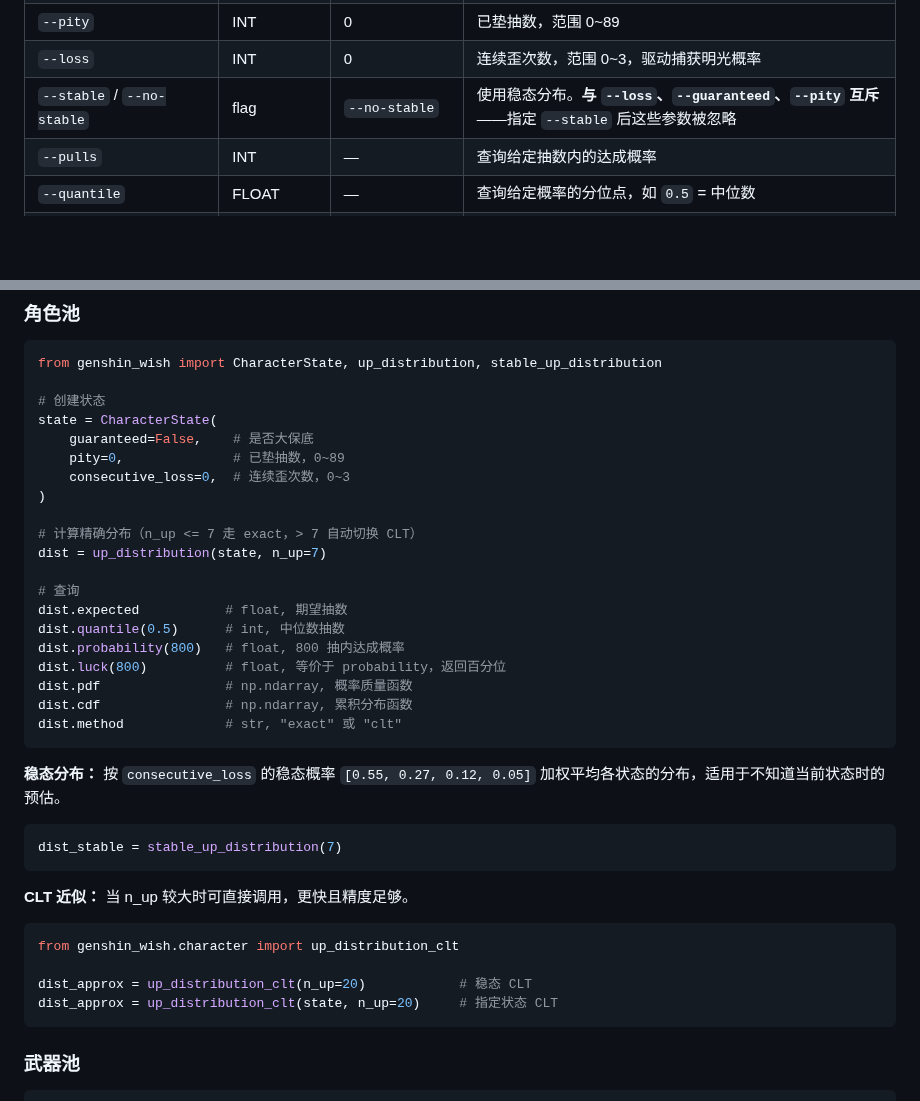
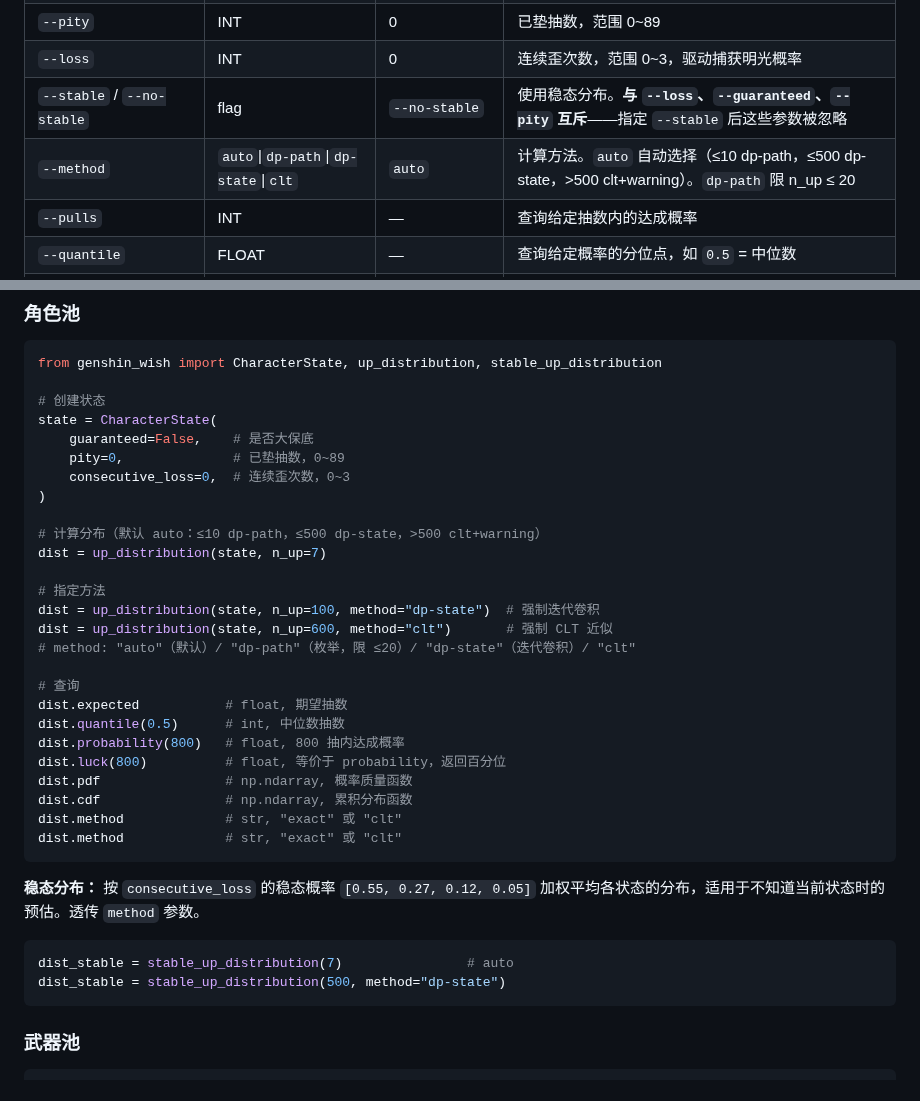
Before and after one commit to SleepCloudMX/genshin-wish, a Markdown page: docs/usage.md, 2 parts joined by grey strips. Rendered like a GitHub page; blank space fills up the shorter version.

````diff
--- a/docs/usage.md
+++ b/docs/usage.md
@@ -26,6 +26,7 @@ pip install -e .
 | `--pity` | INT | 0 | 已垫抽数，范围 0~89 |
 | `--loss` | INT | 0 | 连续歪次数，范围 0~3，驱动捕获明光概率 |
 | `--stable` / `--no-stable` | flag | `--no-stable` | 使用稳态分布。**与 `--loss`、`--guaranteed`、`--pity` 互斥**——指定 `--stable` 后这些参数被忽略 |
+| `--method` | `auto`\|`dp-path`\|`dp-state`\|`clt` | `auto` | 计算方法。`auto` 自动选择（≤10 dp-path，≤500 dp-state，>500 clt+warning）。`dp-path` 限 n_up ≤ 20 |
 | `--pulls` | INT | — | 查询给定抽数内的达成概率 |
 | `--quantile` | FLOAT | — | 查询给定概率的分位点，如 `0.5` = 中位数 |
 | `--quantiles` | STR | — | 多个分位点，逗号分隔，如 `"0.1,0.5,0.9"` |
@@ -147,8 +148,13 @@ state = CharacterState(
     consecutive_loss=0,  # 连续歪次数，0~3
 )
 
-# 计算精确分布（n_up <= 7 走 exact，> 7 自动切换 CLT）
+# 计算分布（默认 auto：≤10 dp-path，≤500 dp-state，>500 clt+warning）
 dist = up_distribution(state, n_up=7)
+
+# 指定方法
+dist = up_distribution(state, n_up=100, method="dp-state")  # 强制迭代卷积
+dist = up_distribution(state, n_up=600, method="clt")       # 强制 CLT 近似
+# method: "auto"（默认）/ "dp-path"（枚举，限 ≤20）/ "dp-state"（迭代卷积）/ "clt"
 
 # 查询
 dist.expected           # float, 期望抽数
@@ -158,21 +164,14 @@ dist.luck(800)          # float, 等价于 probability，返回百分位
 dist.pdf                # np.ndarray, 概率质量函数
 dist.cdf                # np.ndarray, 累积分布函数
 dist.method             # str, "exact" 或 "clt"
+dist.method             # str, "exact" 或 "clt"
 ```
 
-**稳态分布：** 按 `consecutive_loss` 的稳态概率 `[0.55, 0.27, 0.12, 0.05]` 加权平均各状态的分布，适用于不知道当前状态时的预估。
+**稳态分布：** 按 `consecutive_loss` 的稳态概率 `[0.55, 0.27, 0.12, 0.05]` 加权平均各状态的分布，适用于不知道当前状态时的预估。透传 `method` 参数。
 
 ```python
-dist_stable = stable_up_distribution(7)
-```
-
-**CLT 近似：** 当 n_up 较大时可直接调用，更快且精度足够。
-
-```python
-from genshin_wish.character import up_distribution_clt
-
-dist_approx = up_distribution_clt(n_up=20)            # 稳态 CLT
-dist_approx = up_distribution_clt(state, n_up=20)     # 指定状态 CLT
+dist_stable = stable_up_distribution(7)                # auto
+dist_stable = stable_up_distribution(500, method="dp-state")
 ```
 
 ### 武器池
````
Also changed, not shown: docs/architecture.md (+9 -9 lines), docs/mechanism.md (+9 -3 lines).
